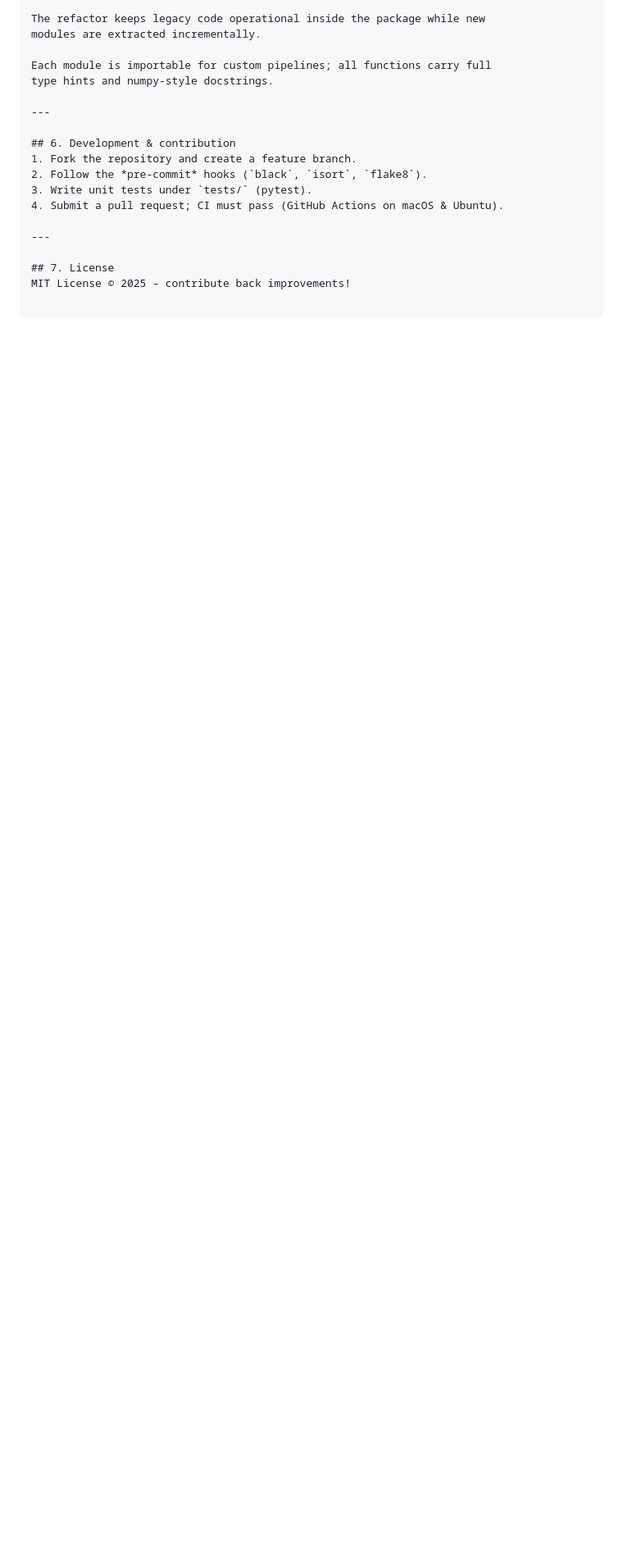
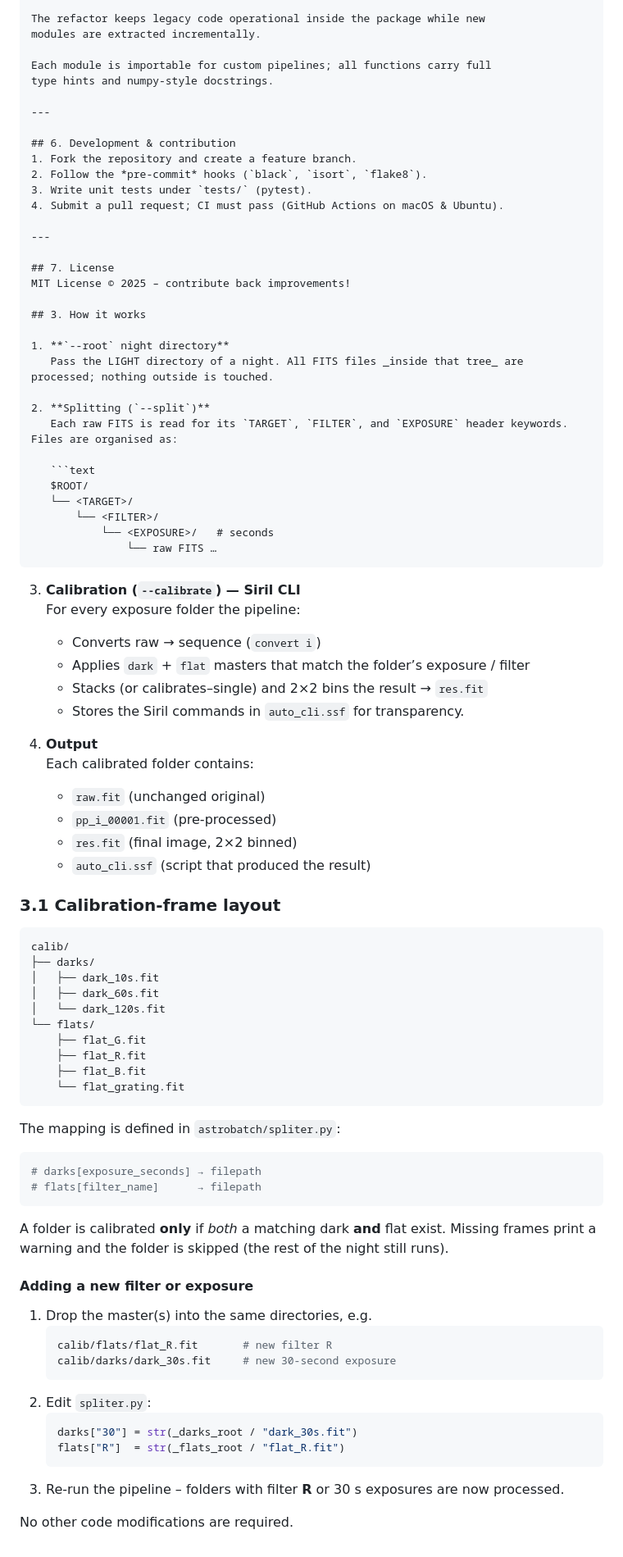
Before and after one commit to arGth56/astrobatch, a Markdown page: README.md, the part around the change. Shown: that part at 82% size. GitHub-like rendering; blank space fills up the shorter version.

Commit message:
Docs: add detailed pipeline description and calibration frame instructions

````diff
--- a/README.md
+++ b/README.md
@@ -206,3 +206,73 @@ type hints and numpy-style docstrings.
 
 ## 7. License
 MIT License © 2025 – contribute back improvements!
+
+## 3. How it works
+
+1. **`--root` night directory**
+   Pass the LIGHT directory of a night. All FITS files _inside that tree_ are processed; nothing outside is touched.
+
+2. **Splitting (`--split`)**
+   Each raw FITS is read for its `TARGET`, `FILTER`, and `EXPOSURE` header keywords. Files are organised as:
+
+   ```text
+   $ROOT/
+   └── <TARGET>/
+       └── <FILTER>/
+           └── <EXPOSURE>/   # seconds
+               └── raw FITS …
+   ```
+
+3. **Calibration (`--calibrate`) — Siril CLI**
+   For every exposure folder the pipeline:
+   - Converts raw → sequence (`convert i`)
+   - Applies `dark` + `flat` masters that match the folder’s exposure / filter
+   - Stacks (or calibrates–single) and 2×2 bins the result → `res.fit`
+   - Stores the Siril commands in `auto_cli.ssf` for transparency.
+
+4. **Output**
+   Each calibrated folder contains:
+   - `raw.fit` (unchanged original)
+   - `pp_i_00001.fit` (pre-processed)
+   - `res.fit` (final image, 2×2 binned)
+   - `auto_cli.ssf` (script that produced the result)
+
+### 3.1 Calibration-frame layout
+
+```
+calib/
+├── darks/
+│   ├── dark_10s.fit
+│   ├── dark_60s.fit
+│   └── dark_120s.fit
+└── flats/
+    ├── flat_G.fit
+    ├── flat_R.fit
+    ├── flat_B.fit
+    └── flat_grating.fit
+```
+
+The mapping is defined in `astrobatch/spliter.py`:
+
+```python
+# darks[exposure_seconds] → filepath
+# flats[filter_name]      → filepath
+```
+
+A folder is calibrated **only** if _both_ a matching dark **and** flat exist. Missing frames print a warning and the folder is skipped (the rest of the night still runs).
+
+#### Adding a new filter or exposure
+
+1. Drop the master(s) into the same directories, e.g.
+   ```bash
+   calib/flats/flat_R.fit       # new filter R
+   calib/darks/dark_30s.fit     # new 30-second exposure
+   ```
+2. Edit `spliter.py`:
+   ```python
+   darks["30"] = str(_darks_root / "dark_30s.fit")
+   flats["R"]  = str(_flats_root / "flat_R.fit")
+   ```
+3. Re-run the pipeline – folders with filter **R** or 30 s exposures are now processed.
+
+No other code modifications are required.
````
